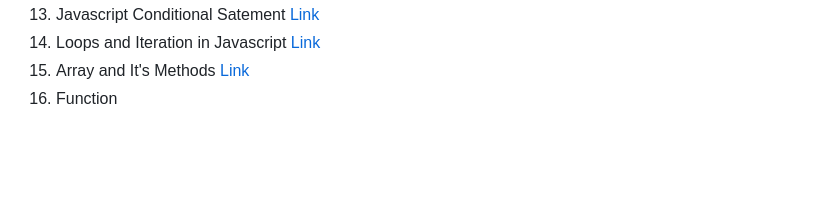
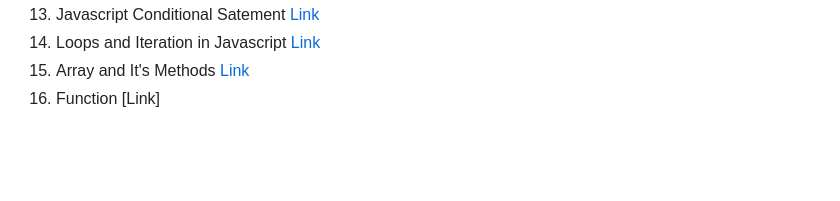
Before and after one commit to subodhakumar/iNeuron-FSJS-2.0, a Markdown page: readme.md, the part around the change. Rendered like a GitHub page.

Commit message:
more articles added

```diff
--- a/readme.md
+++ b/readme.md
@@ -18,7 +18,7 @@
 13. Javascript Conditional Satement [Link](https://subodhakumar.hashnode.dev/conditional-statements-in-javascript-if-if-else-if-elseif-switch-case-and-ternary) <br>
 14. Loops and Iteration in Javascript [Link](https://subodhakumar.hashnode.dev/loops-and-iteration-in-javascript) <br>
 15. Array and It's Methods [Link](https://subodhakumar.hashnode.dev/arrays-and-its-methods-in-javascript) <br>
-16. Function
+16. Function [Link]
 
 
 <br>
```
